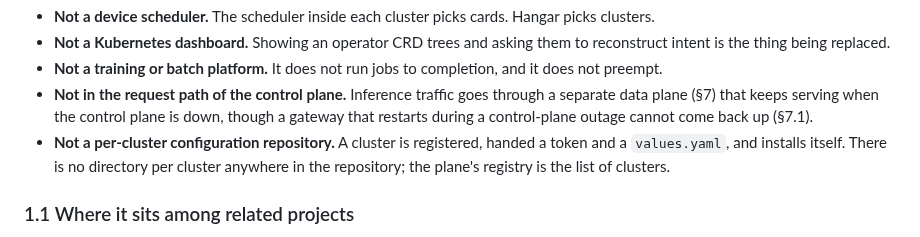
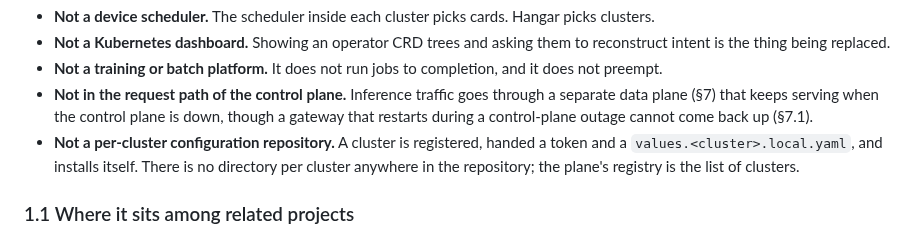
Before and after one commit to wingsmith-dev/wingsmith, a Markdown page: docs/architecture/README.md, the part around the change. GitHub-like rendering.

Commit message:
fix setup values file name in architecture doc

```diff
--- a/docs/architecture/README.md
+++ b/docs/architecture/README.md
@@ -48,7 +48,7 @@ What it deliberately is not:
   plane (§7) that keeps serving when the control plane is down, though a gateway that restarts
   during a control-plane outage cannot come back up (§7.1).
 - **Not a per-cluster configuration repository.** A cluster is registered, handed a token and a
-  `values.yaml`, and installs itself. There is no directory per cluster anywhere in the repository;
+  `values.<cluster>.local.yaml`, and installs itself. There is no directory per cluster anywhere in the repository;
   the plane's registry is the list of clusters.
 
 ### 1.1 Where it sits among related projects
```
